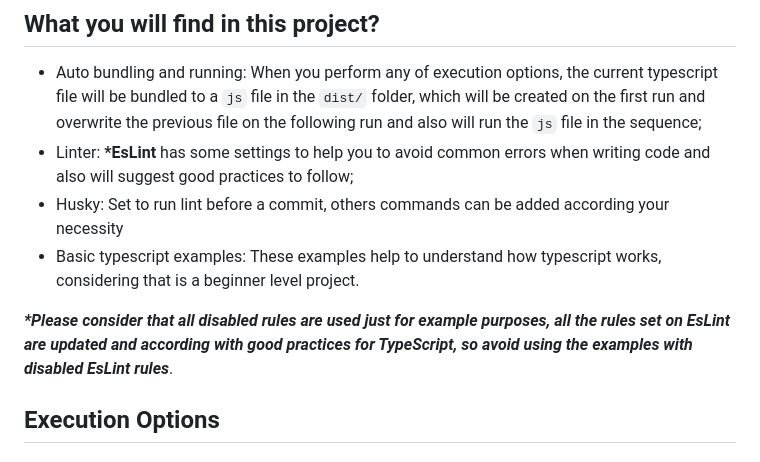
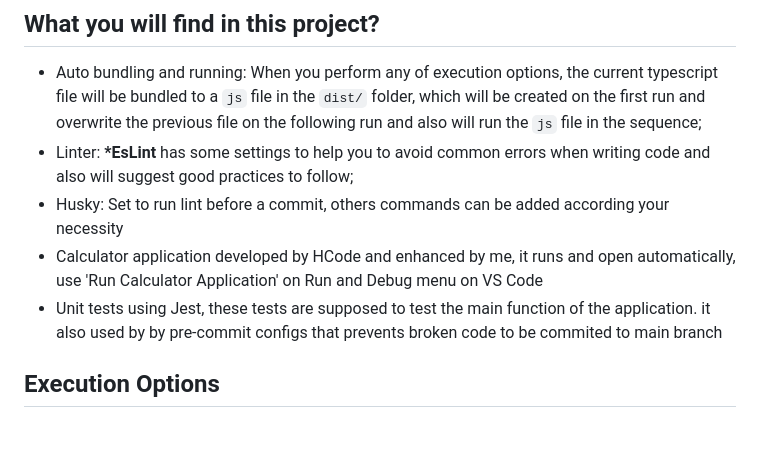
Before and after one commit to josiasvfigueredo1985/typescript-course-calculator-project, a Markdown page: README.md, the part around the change. GitHub-like rendering.

```diff
--- a/README.md
+++ b/README.md
@@ -7,9 +7,8 @@
 - Auto bundling and running: When you perform any of execution options, the current typescript file will be bundled to a `js` file in the `dist/` folder, which will be created on the first run and overwrite the previous file on the following run and also will run the `js` file in the sequence;
 - Linter: **\*EsLint** has some settings to help you to avoid common errors when writing code and also will suggest good practices to follow;
 - Husky: Set to run lint before a commit, others commands can be added according your necessity
-- Basic typescript examples: These examples help to understand how typescript works, considering that is a beginner level project.
-
-**_\*Please consider that all disabled rules are used just for example purposes, all the rules set on EsLint are updated and according with good practices for TypeScript, so avoid using the examples with disabled EsLint rules_**.
+- Calculator application developed by HCode and enhanced by me, it runs and open automatically, use 'Run Calculator Application' on Run and Debug menu on VS Code
+- Unit tests using Jest, these tests are supposed to test the main function of the application. it also used by by pre-commit configs that prevents broken code to be commited to main branch
 
 ## Execution Options
 
```
